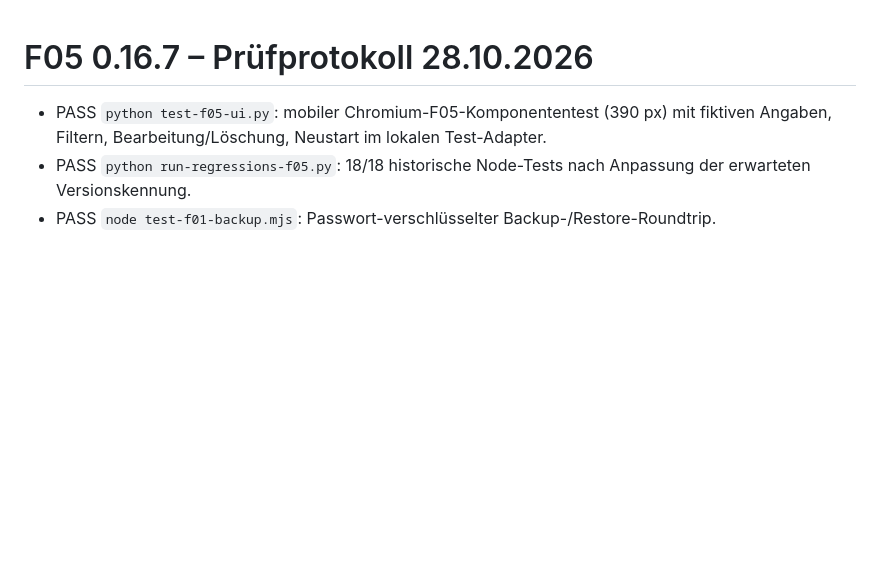
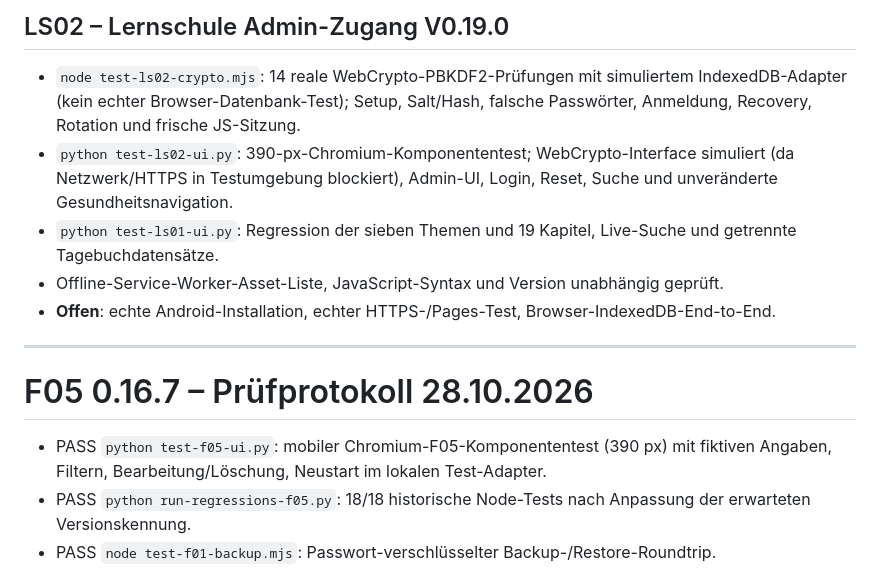
Before and after one commit to Darkman0607/Mein-Alltag-, a Markdown page: TESTS.md, the part around the change. Drawn GitHub-style; blank space fills up the shorter version.

Commit message:
LS02: TESTS.md dokumentieren

```diff
--- a/TESTS.md
+++ b/TESTS.md
@@ -1,3 +1,13 @@
+## LS02 – Lernschule Admin-Zugang V0.19.0
+
+- `node test-ls02-crypto.mjs`: 14 reale WebCrypto-PBKDF2-Prüfungen mit simuliertem IndexedDB-Adapter (kein echter Browser-Datenbank-Test); Setup, Salt/Hash, falsche Passwörter, Anmeldung, Recovery, Rotation und frische JS-Sitzung.
+- `python test-ls02-ui.py`: 390-px-Chromium-Komponententest; WebCrypto-Interface simuliert (da Netzwerk/HTTPS in Testumgebung blockiert), Admin-UI, Login, Reset, Suche und unveränderte Gesundheitsnavigation.
+- `python test-ls01-ui.py`: Regression der sieben Themen und 19 Kapitel, Live-Suche und getrennte Tagebuchdatensätze.
+- Offline-Service-Worker-Asset-Liste, JavaScript-Syntax und Version unabhängig geprüft.
+- **Offen**: echte Android-Installation, echter HTTPS-/Pages-Test, Browser-IndexedDB-End-to-End.
+
+---
+
 # F05 0.16.7 – Prüfprotokoll 28.10.2026
 
 - PASS `python test-f05-ui.py`: mobiler Chromium-F05-Komponententest (390 px) mit fiktiven Angaben, Filtern, Bearbeitung/Löschung, Neustart im lokalen Test-Adapter.
```
